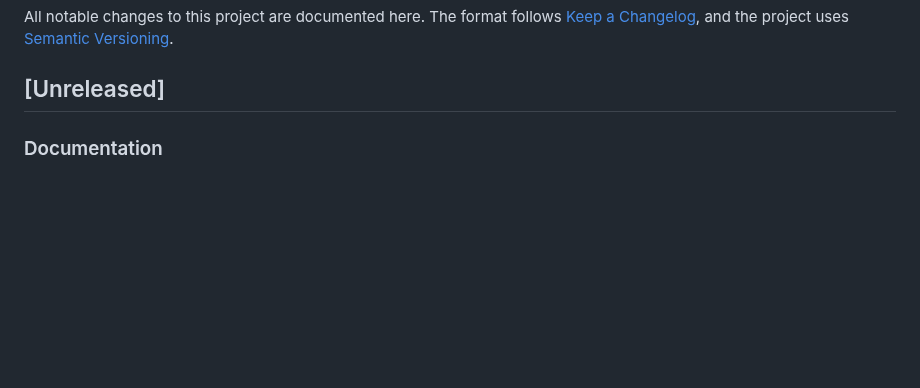
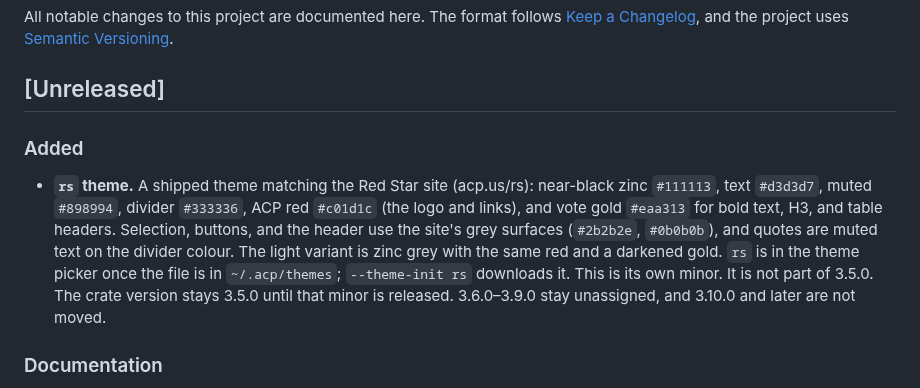
Before and after one commit to m3talsmith/acp-rs-scraper, a Markdown page: CHANGELOG.md, the part around the change. GitHub-like rendering; blank space fills up the shorter version.

```diff
--- a/CHANGELOG.md
+++ b/CHANGELOG.md
@@ -5,6 +5,10 @@ The format follows [Keep a Changelog](https://keepachangelog.com/en/1.1.0/),
 and the project uses [Semantic Versioning](https://semver.org/).
 
 ## [Unreleased]
+
+### Added
+
+- **`rs` theme.** A shipped theme matching the Red Star site (acp.us/rs): near-black zinc `#111113`, text `#d3d3d7`, muted `#898994`, divider `#333336`, ACP red `#c01d1c` (the logo and links), and vote gold `#eaa313` for bold text, H3, and table headers. Selection, buttons, and the header use the site's grey surfaces (`#2b2b2e`, `#0b0b0b`), and quotes are muted text on the divider colour. The light variant is zinc grey with the same red and a darkened gold. `rs` is in the theme picker once the file is in `~/.acp/themes`; `--theme-init rs` downloads it. This is its own minor. It is not part of 3.5.0. The crate version stays 3.5.0 until that minor is released. 3.6.0–3.9.0 stay unassigned, and 3.10.0 and later are not moved.
 
 ### Documentation
 
```
Also changed, not shown: README.md (+5 -1 lines), docs/USAGE.md (+2 -1 lines), docs/screenshots/themes/rs.png (added), 6 other files.
